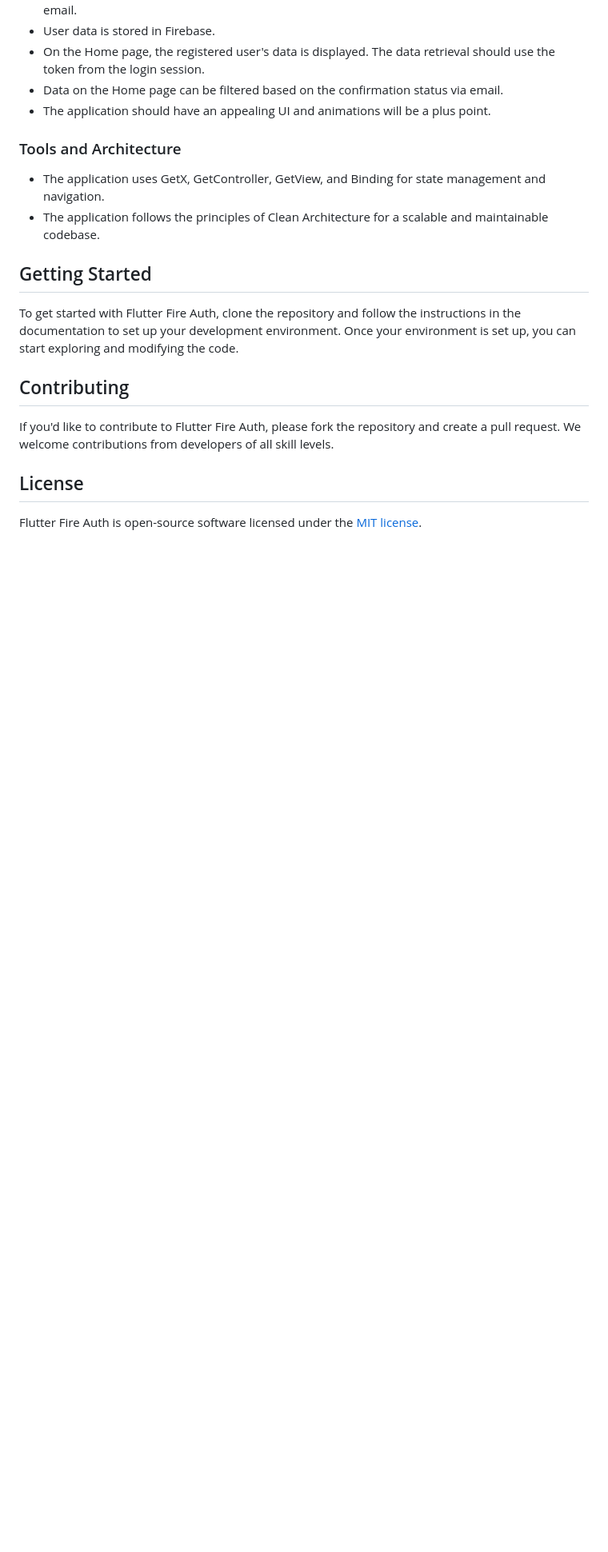
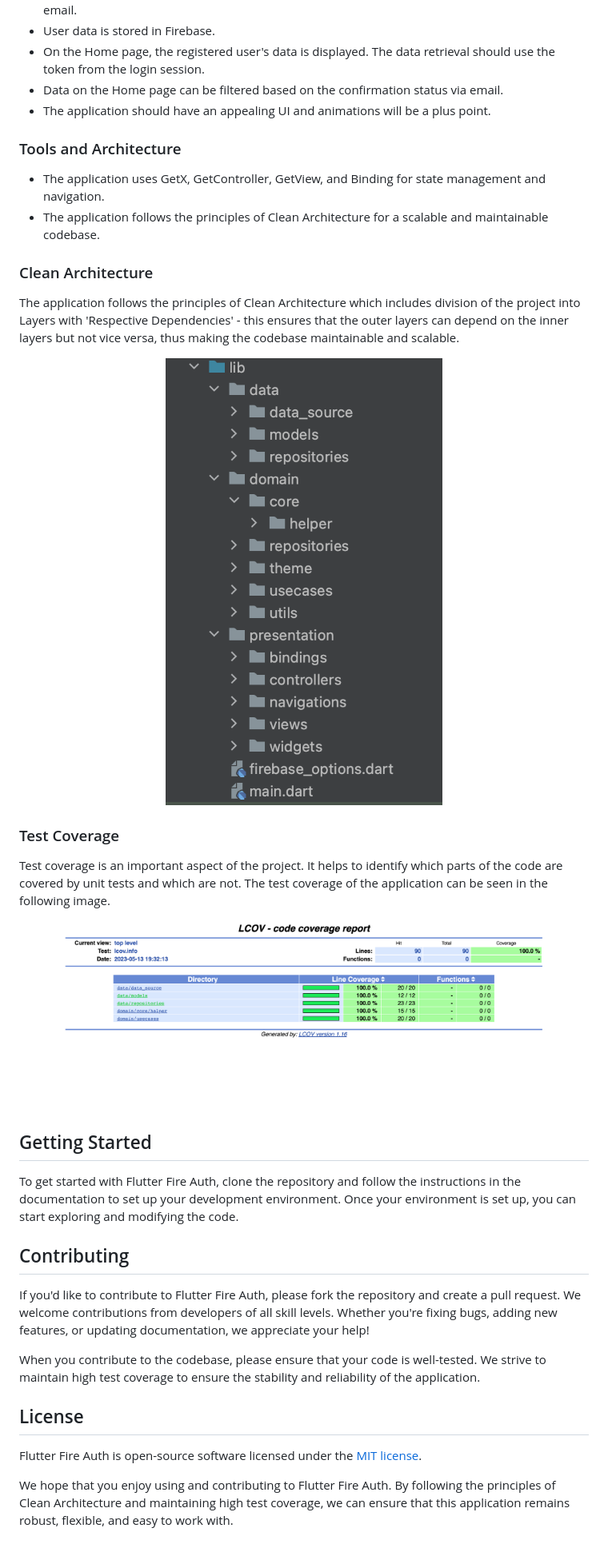
Before and after one commit to baguskto/flutter_fire_auth, a Markdown page: README.md, the part around the change printed below. Shown: that part at 80% size. GitHub-like rendering; pictures changed too: assets/doc/architecture.png (added); blank space fills up the shorter version.

Commit message:
doc: update readme

```diff
--- a/README.md
+++ b/README.md
@@ -51,14 +51,35 @@ Flutter Fire Auth is a Flutter-based mobile application with features such as Us
 - The application uses GetX, GetController, GetView, and Binding for state management and navigation.
 - The application follows the principles of Clean Architecture for a scalable and maintainable codebase.
 
+### Clean Architecture
+
+The application follows the principles of Clean Architecture which includes division of the project into Layers with 'Respective Dependencies' - this ensures that the outer layers can depend on the inner layers but not vice versa, thus making the codebase maintainable and scalable.
+
+<p align="center">
+  <img src="https://github.com/baguskto/flutter_fire_auth/blob/main/assets/doc/architecture.png" width="600" />
+</p>
+
+### Test Coverage
+
+Test coverage is an important aspect of the project. It helps to identify which parts of the code are covered by unit tests and which are not. The test coverage of the application can be seen in the following image.
+
+<p align="center">
+  <img src="https://github.com/baguskto/flutter_fire_auth/blob/9d4df7f403b78fa1b539f720f8909800d5cd71c0/assets/doc/lcov.png" width="600" />
+</p>
+
 ## Getting Started
 
-To get started with Flutter Fire Auth, clone the repository and follow the instructions in the documentation to set up your development environment. Once your environment is set up, you can start exploring and modifying the code.
+To get started with Flutter Fire Auth, clone the repository and follow the instructions in the documentation to set up your development environment. Once your environment
+is set up, you can start exploring and modifying the code.
 
 ## Contributing
 
-If you'd like to contribute to Flutter Fire Auth, please fork the repository and create a pull request. We welcome contributions from developers of all skill levels.
+If you'd like to contribute to Flutter Fire Auth, please fork the repository and create a pull request. We welcome contributions from developers of all skill levels. Whether you're fixing bugs, adding new features, or updating documentation, we appreciate your help!
+
+When you contribute to the codebase, please ensure that your code is well-tested. We strive to maintain high test coverage to ensure the stability and reliability of the application.
 
 ## License
 
 Flutter Fire Auth is open-source software licensed under the [MIT license](https://opensource.org/licenses/MIT).
+
+We hope that you enjoy using and contributing to Flutter Fire Auth. By following the principles of Clean Architecture and maintaining high test coverage, we can ensure that this application remains robust, flexible, and easy to work with.
```
Also changed, not shown: other parts of README.md (+11 -11 lines).
